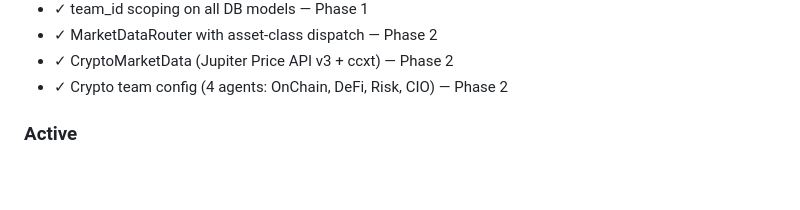
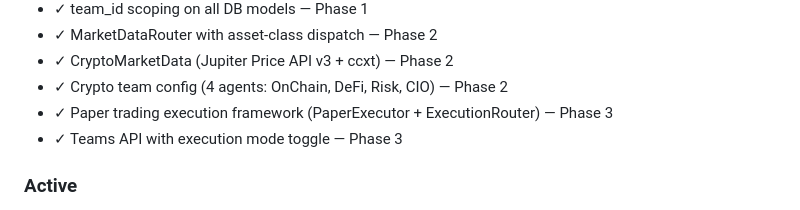
Before and after one commit to jpbuckets/quant-team, a Markdown page: .planning/PROJECT.md, the part around one of its changes. Rendered like a GitHub page; blank space fills up the shorter version.

Commit message:
docs(phase-03): evolve PROJECT.md after phase completion

```diff
--- a/.planning/PROJECT.md
+++ b/.planning/PROJECT.md
@@ -26,6 +26,8 @@ The AI agent round-table produces actionable trade decisions that can be automat
 - ✓ MarketDataRouter with asset-class dispatch — Phase 2
 - ✓ CryptoMarketData (Jupiter Price API v3 + ccxt) — Phase 2
 - ✓ Crypto team config (4 agents: OnChain, DeFi, Risk, CIO) — Phase 2
+- ✓ Paper trading execution framework (PaperExecutor + ExecutionRouter) — Phase 3
+- ✓ Teams API with execution mode toggle — Phase 3
 
 ### Active
 
```
Also changed, not shown: other parts of .planning/PROJECT.md (+1 -1 lines).
